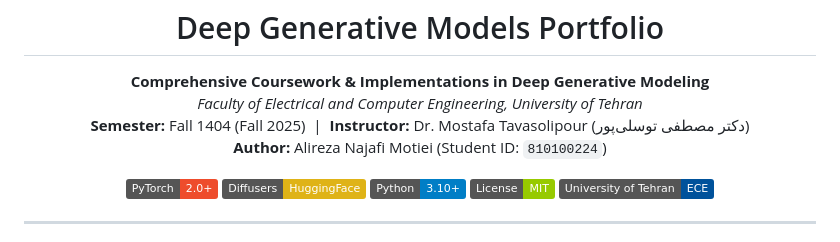
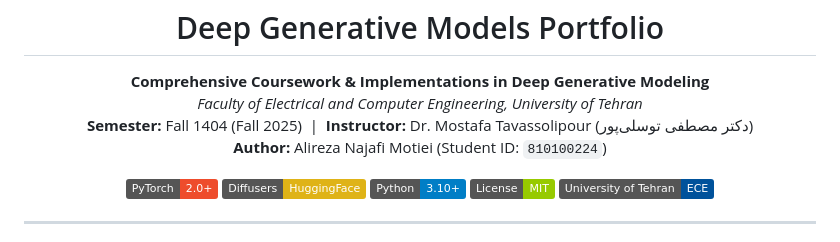
Before and after one commit to alirezanmotiei/Deep-Generative-Models, a Markdown page: README.md, the part around the change. Rendered like a GitHub page; badges without logos.

Commit message:
docs: standardize instructor name spelling to Dr. Mostafa Tavassolipour

```diff
--- a/README.md
+++ b/README.md
@@ -3,7 +3,7 @@
 <p align="center">
   <strong>Comprehensive Coursework & Implementations in Deep Generative Modeling</strong><br>
   <em>Faculty of Electrical and Computer Engineering, University of Tehran</em><br>
-  <strong>Semester:</strong> Fall 1404 (Fall 2025) &nbsp;|&nbsp; <strong>Instructor:</strong> Dr. Mostafa Tavasolipour (دکتر مصطفی توسلی‌پور)<br>
+  <strong>Semester:</strong> Fall 1404 (Fall 2025) &nbsp;|&nbsp; <strong>Instructor:</strong> Dr. Mostafa Tavassolipour (دکتر مصطفی توسلی‌پور)<br>
   <strong>Author:</strong> Alireza Najafi Motiei (Student ID: <code>810100224</code>)
 </p>
 
```
